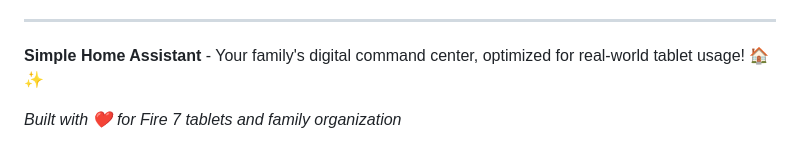
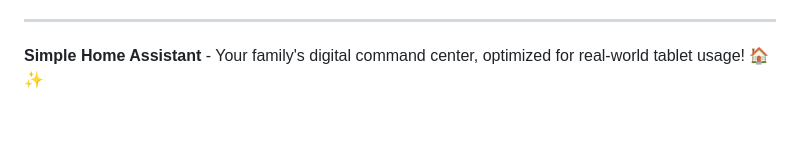
Before and after one commit to andreipetrus/simple-home-assistant, a Markdown page: README.md, the part around the change. Rendered like a GitHub page; blank space fills up the shorter version.

Commit message:
Updated read.me

```diff
--- a/README.md
+++ b/README.md
@@ -356,5 +356,3 @@ This project is licensed under the MIT License - see the LICENSE file for detail
 ---
 
 **Simple Home Assistant** - Your family's digital command center, optimized for real-world tablet usage! 🏠✨
-
-*Built with ❤️ for Fire 7 tablets and family organization*
```
